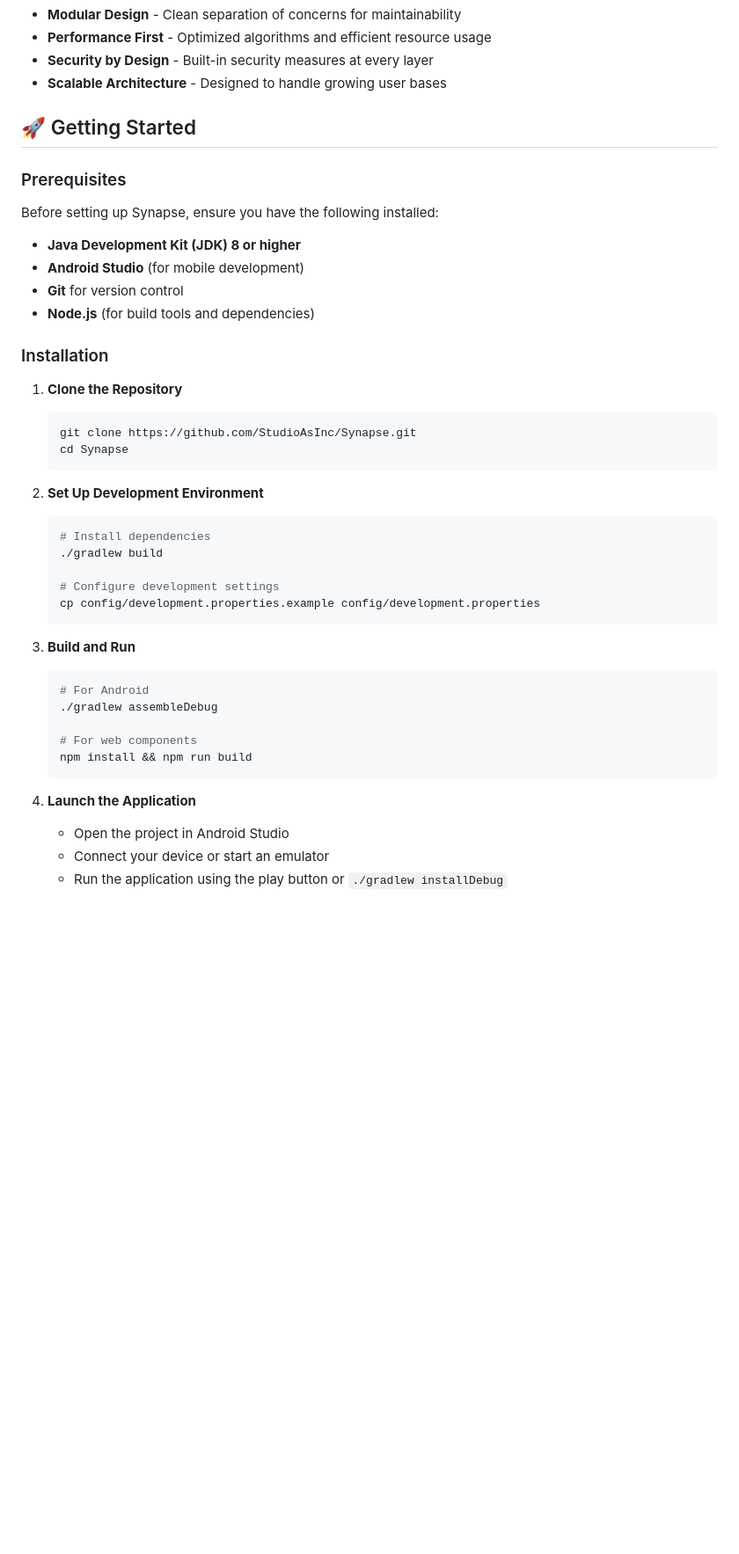
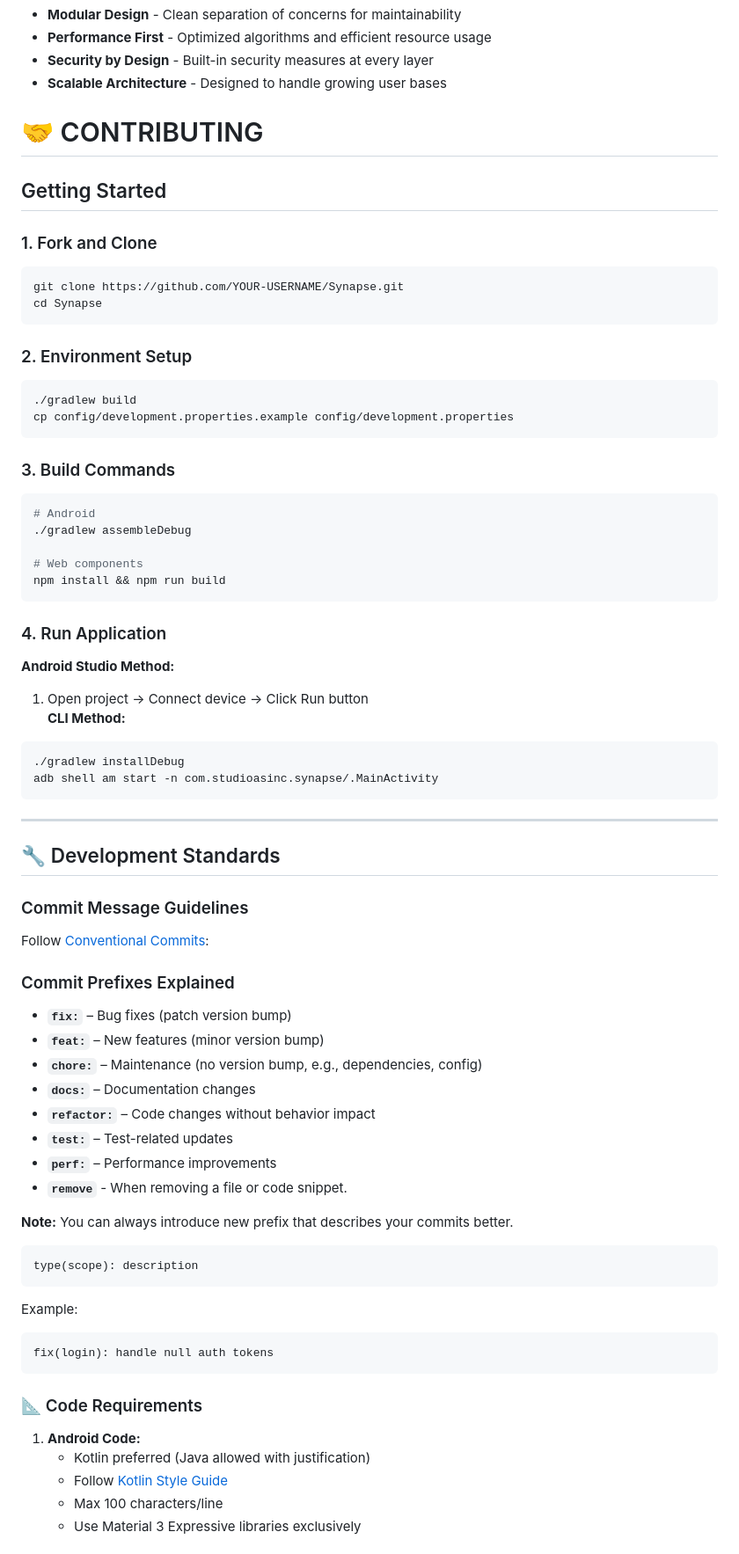
Before and after one commit to StudioAsInc/Synapse, a Markdown page: README.md, the part around one of its changes. Shown at 88% size. Rendered like a GitHub page; blank space fills up the shorter version.

Commit message:
docs: update README.md

````diff
--- a/README.md
+++ b/README.md
@@ -75,44 +75,71 @@ Synapse is built using a modern, scalable architecture that ensures optimal perf
 - **Security by Design** - Built-in security measures at every layer
 - **Scalable Architecture** - Designed to handle growing user bases
 
-## 🚀 Getting Started
 
-### Prerequisites
+# 🤝 CONTRIBUTING
 
-Before setting up Synapse, ensure you have the following installed:
+## Getting Started
+### 1. Fork and Clone
+```bash
+git clone https://github.com/YOUR-USERNAME/Synapse.git
+cd Synapse
+```
 
-- **Java Development Kit (JDK) 8 or higher**
-- **Android Studio** (for mobile development)
-- **Git** for version control
-- **Node.js** (for build tools and dependencies)
+### 2. Environment Setup
+```bash
+./gradlew build
+cp config/development.properties.example config/development.properties
+```
 
-### Installation
+### 3. Build Commands
+```bash
+# Android
+./gradlew assembleDebug
 
-1. **Clone the Repository**
-   ```bash
-   git clone https://github.com/StudioAsInc/Synapse.git
-   cd Synapse
-   ```
+# Web components
+npm install && npm run build
+```
 
-2. **Set Up Development Environment**
-   ```bash
-   # Install dependencies
-   ./gradlew build
+### 4. Run Application
+**Android Studio Method:**
+1. Open project → Connect device → Click Run button
+**CLI Method:**
+```bash
+./gradlew installDebug
+adb shell am start -n com.studioasinc.synapse/.MainActivity
+```
 
-   # Configure development settings
-   cp config/development.properties.example config/development.properties
-   ```
+---
 
-3. **Build and Run**
-   ```bash
-   # For Android
-   ./gradlew assembleDebug
+## 🔧 Development Standards
+### Commit Message Guidelines
+Follow [Conventional Commits](https://www.conventionalcommits.org):
+### Commit Prefixes Explained
 
-   # For web components
-   npm install && npm run build
-   ```
+- **`fix:`** – Bug fixes (patch version bump)
+- **`feat:`** – New features (minor version bump)
+- **`chore:`** – Maintenance (no version bump, e.g., dependencies, config)
+- **`docs:`** – Documentation changes
+- **`refactor:`** – Code changes without behavior impact
+- **`test:`** – Test-related updates
+- **`perf:`** – Performance improvements
+- **`remove`** - When removing a file or code snippet.
 
-4. **Launch the Application**
-   - Open the project in Android Studio
-   - Connect your device or start an emulator
-   - Run the application using the play button or `./gradlew installDebug`
+**Note:** You can always introduce new prefix that describes your commits better.
+
+```
+type(scope): description
+```
+Example:
+```
+fix(login): handle null auth tokens
+```
+
+### 📐 Code Requirements
+1. **Android Code:**
+   - Kotlin preferred (Java allowed with justification)
+   - Follow [Kotlin Style Guide](https://developer.android.com/kotlin/style-guide)
+   - Max 100 characters/line
+   - Use Material 3 Expressive libraries exclusively
+
+
````
Also changed, not shown: other parts of README.md (+53 -7 lines).
